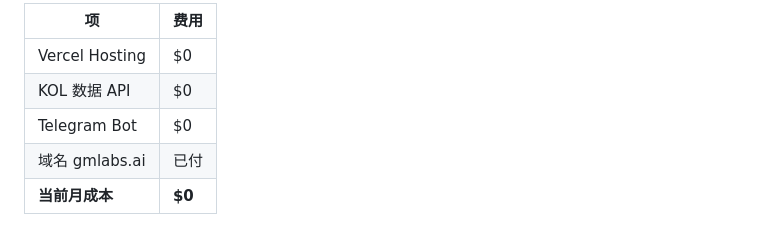
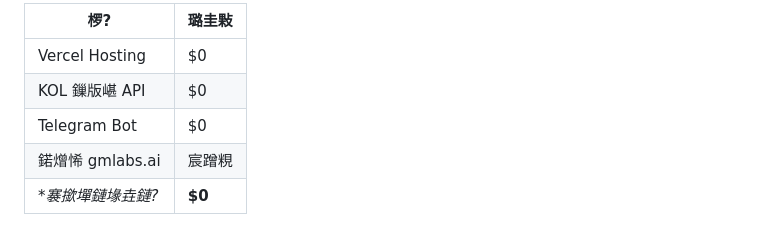
Before and after one commit to bngjly/gmlabs-ai, a Markdown page: README.md, the part around one of its changes. Drawn GitHub-style.

```diff
--- a/README.md
+++ b/README.md
@@ -78,10 +78,8 @@ vercel --prod
 
-| 项 | 费用 |
+| 椤?| 璐圭敤 |
 |---|---|
 | Vercel Hosting | $0 |
-| KOL 数据 API | $0 |
+| KOL 鏁版嵁 API | $0 |
 | Telegram Bot | $0 |
-| 域名 gmlabs.ai | 已付 |
-| **当前月成本** | **$0** |
-
-<!-- deploy-test: 验证 git push 自动部署 2026-06-20 20:06 -->
+| 鍩熷悕 gmlabs.ai | 宸蹭粯 |
+| **褰撳墠鏈堟垚鏈?* | **$0** |
```
Also changed, not shown: other parts of README.md (+46 -46 lines).
